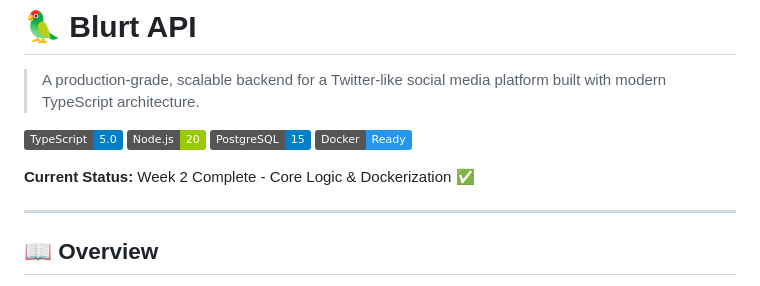
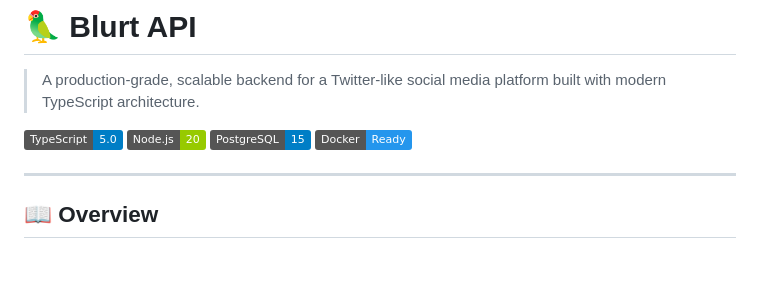
Before and after one commit to KingsCreatives/blurt, a Markdown page: README.md, the part around the change. Rendered like a GitHub page; badges without logos; blank space fills up the shorter version.

Commit message:
Update README to remove current status
Removed current status update from README.

```diff
--- a/README.md
+++ b/README.md
@@ -6,8 +6,6 @@
 [![Node.js](https://img.shields.io/badge/Node.js-20-green.svg)](https://nodejs.org/)
 [![PostgreSQL](https://img.shields.io/badge/PostgreSQL-15-blue.svg)](https://www.postgresql.org/)
 [![Docker](https://img.shields.io/badge/Docker-Ready-2496ED.svg)](https://www.docker.com/)
-
-**Current Status:** Week 2 Complete - Core Logic & Dockerization ✅
 
 ---
 
```
